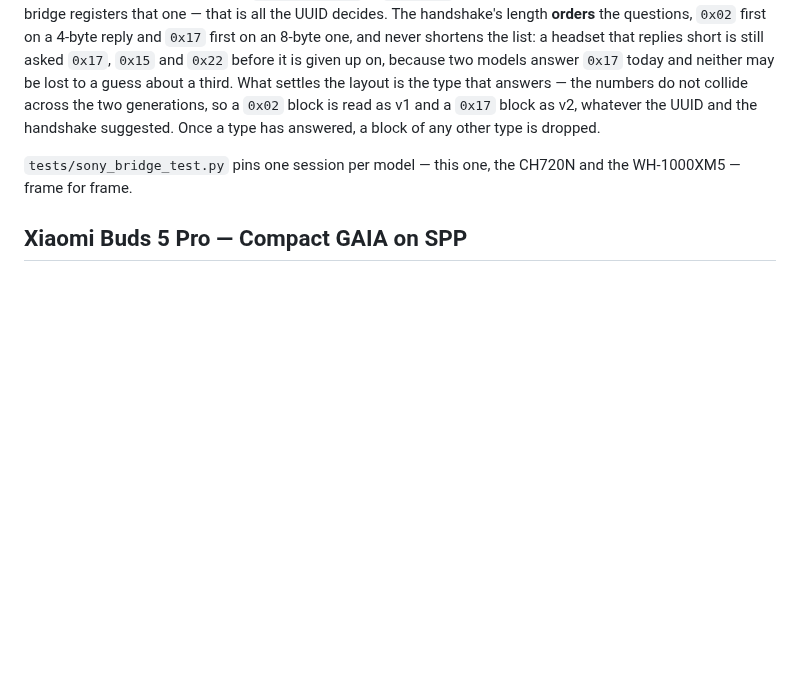
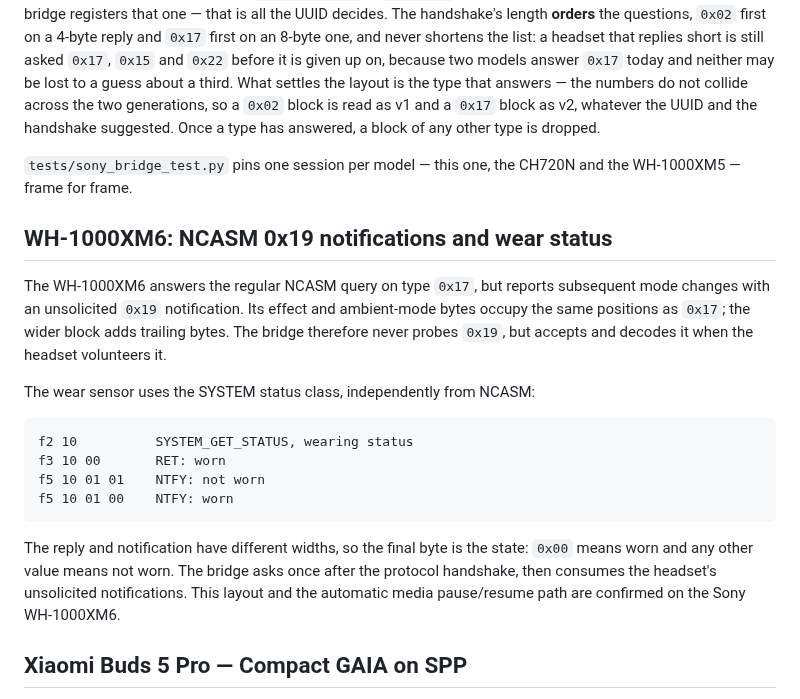
Before and after one commit to ncr/omarchy-headphones, a Markdown page: PROTOCOL.md, the part around the change. GitHub-like rendering; blank space fills up the shorter version.

````diff
--- a/PROTOCOL.md
+++ b/PROTOCOL.md
@@ -756,6 +756,29 @@ a type has answered, a block of any other type is dropped.
 `tests/sony_bridge_test.py` pins one session per model — this one, the CH720N
 and the WH-1000XM5 — frame for frame.
 
+## WH-1000XM6: NCASM 0x19 notifications and wear status
+
+The WH-1000XM6 answers the regular NCASM query on type `0x17`, but reports
+subsequent mode changes with an unsolicited `0x19` notification. Its effect
+and ambient-mode bytes occupy the same positions as `0x17`; the wider block
+adds trailing bytes. The bridge therefore never probes `0x19`, but accepts and
+decodes it when the headset volunteers it.
+
+The wear sensor uses the SYSTEM status class, independently from NCASM:
+
+```text
+f2 10          SYSTEM_GET_STATUS, wearing status
+f3 10 00       RET: worn
+f5 10 01 01    NTFY: not worn
+f5 10 01 00    NTFY: worn
+```
+
+The reply and notification have different widths, so the final byte is the
+state: `0x00` means worn and any other value means not worn. The bridge asks
+once after the protocol handshake, then consumes the headset's unsolicited
+notifications. This layout and the automatic media pause/resume path are
+confirmed on the Sony WH-1000XM6.
+
 ## Xiaomi Buds 5 Pro — Compact GAIA on SPP
 
 A third device and a third protocol, confirmed on **Xiaomi Buds 5 Pro**
````
Also changed, not shown: README.md (+12 -2 lines), docs/gallery/sony-wh-1000xm6.png (added), 6 other files.
